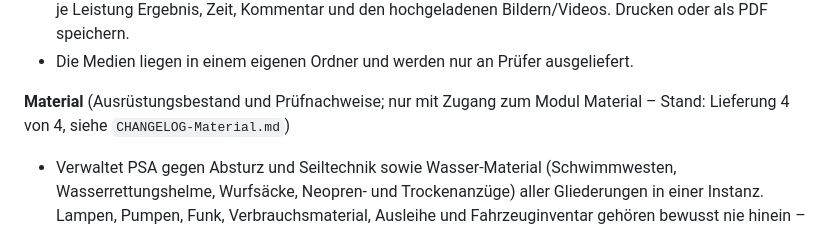
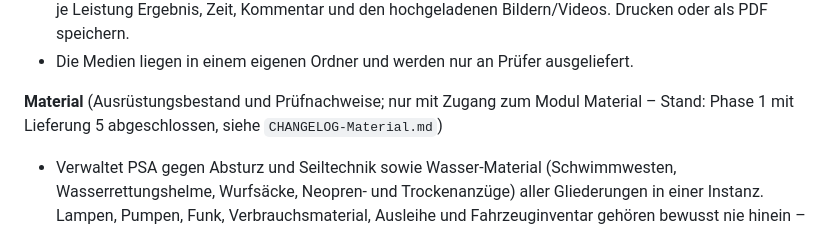
Before and after one commit to HinzenSoft/stroemis, a Markdown page: README.md, the part around the change. Rendered like a GitHub page.

Commit message:
Material: Lieferung 5 – Feinschliff nach Pilot (Bericht)
Co-Authored-By: Claude Opus 5.5 <noreply@anthropic.com>
Claude-Session: https://claude.ai/code/session_015XtrrCLUiGrUZSSWZVpPQB

```diff
--- a/README.md
+++ b/README.md
@@ -58,7 +58,7 @@
 - **Druckansicht „je TN“**: In der Bewertungsansicht „je Teilnehmendem“ zeigt „🖨 Druckansicht“ alle Prüfungsleistungen der gewählten Person auf einer eigenen Seite – mit Profilbild, freiem Kommentar sowie je Leistung Ergebnis, Zeit, Kommentar und den hochgeladenen Bildern/Videos. Drucken oder als PDF speichern.
 - Die Medien liegen in einem eigenen Ordner und werden nur an Prüfer ausgeliefert.
 
-**Material** (Ausrüstungsbestand und Prüfnachweise; nur mit Zugang zum Modul Material – Stand: Lieferung 4 von 4, siehe `CHANGELOG-Material.md`)
+**Material** (Ausrüstungsbestand und Prüfnachweise; nur mit Zugang zum Modul Material – Stand: Phase 1 mit Lieferung 5 abgeschlossen, siehe `CHANGELOG-Material.md`)
 - Verwaltet PSA gegen Absturz und Seiltechnik sowie Wasser-Material (Schwimmwesten, Wasserrettungshelme, Wurfsäcke, Neopren- und Trockenanzüge) aller Gliederungen in einer Instanz. Lampen, Pumpen, Funk, Verbrauchsmaterial, Ausleihe und Fahrzeuginventar gehören bewusst nie hinein – das Modul ersetzt Prüfkarte und Excel-Liste des Materialwarts, kein Lager.
 - **Rollen** (Nutzerverwaltung): Stufe im Modul Material – Mitglied = Führungskraft (sieht alles – Bestand, Prüfungen, Protokolle, Durchgänge, Katalog, Produktmeldungen – und ändert nichts), Verwaltung = Materialwart. Dazu zwei Häkchen am Konto: **Prüfer** (Sachkundiger) und **Produktkatalogpfleger** (plattformweit). Das Häkchen „Prüfer“ setzt die Verwaltung; die Urkundennummer trägt der Prüfer selbst im Profil ein (Abschnitt „Urkundennummer und Unterschrift“), und erst mit ihr darf er prüfen – bis dahin zeigen Profil, Artikel und Nutzerliste „Urkundennummer fehlt“. Die Verwaltung ist überall Materialwart und Katalogpfleger, Prüfer aber nur mit eigenem Häkchen und eigener Urkundennummer. Jede Rollenänderung und jede Änderung der Urkundennummer steht im Journal des Moduls.
 - **Katalog**: Kategoriebaum mit Normen und Vorgaben, Produkte (Hersteller, Modell, Artikelnummer, Norm, Materialart, Prüfintervall, Lebensdauer) mit Dublettenprüfung auf Hersteller + Modell + Artikelnummer (Schreibweise egal, „-“ als Artikelnummer zählt als keine); jede Artikelnummer gibt es zudem nur einmal im Katalog. Lebensdauer: Pflicht bei textil, verboten bei Metall, bei „sonstiges“ nur mit Fundstelle der Herstellerangabe. Produktbild über die vorhandene Bildverarbeitung, Herstellerdokumente (PDF/Bild oder Link) mit Version, Gültigkeitsbeginn, neuer Version, Zurückziehen und Umbenennen – ein Protokoll verweist später auf die am Prüftag gültige. Allgemeine Dokumente (Pflegehinweise, Anleitungen) hängen an einer Kategorie und gelten für alle Produkte darin und darunter. Listen mit eigener Herstellerspalte, sortierbar per Klick auf den Spaltenkopf; links der Kategorienbaum als Navigation. Suche serverseitig mit Trigramm-Index und Seiten. Pflegen dürfen nur Verwaltung und Produktkatalogpfleger. Fehlt beim Anlegen eines Artikels ein Produkt, meldet der Materialwart es mit Links, Fotos und Bemerkung; die Katalogpfleger bekommen eine Mail, legen es an (oder ordnen ein vorhandenes zu) oder lehnen mit Begründung ab, und der Melder bekommt Bescheid.
```
Also changed, not shown: CHANGELOG-Material.md (+4 -3 lines).
